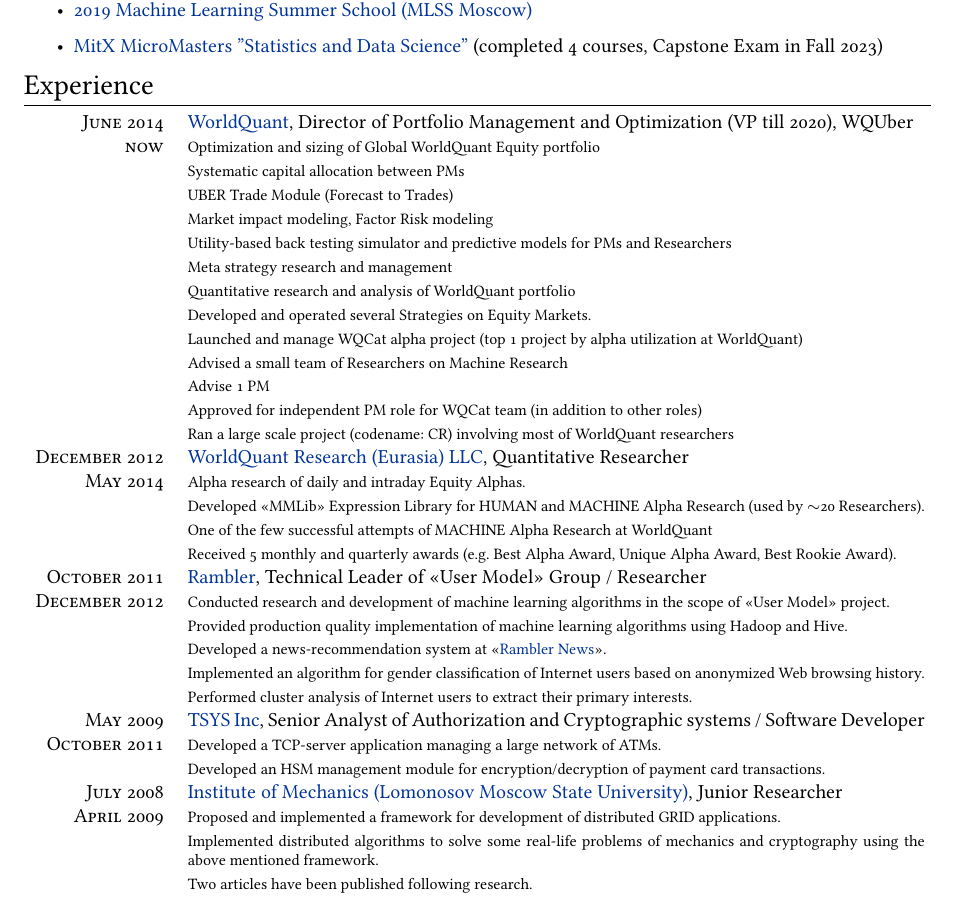
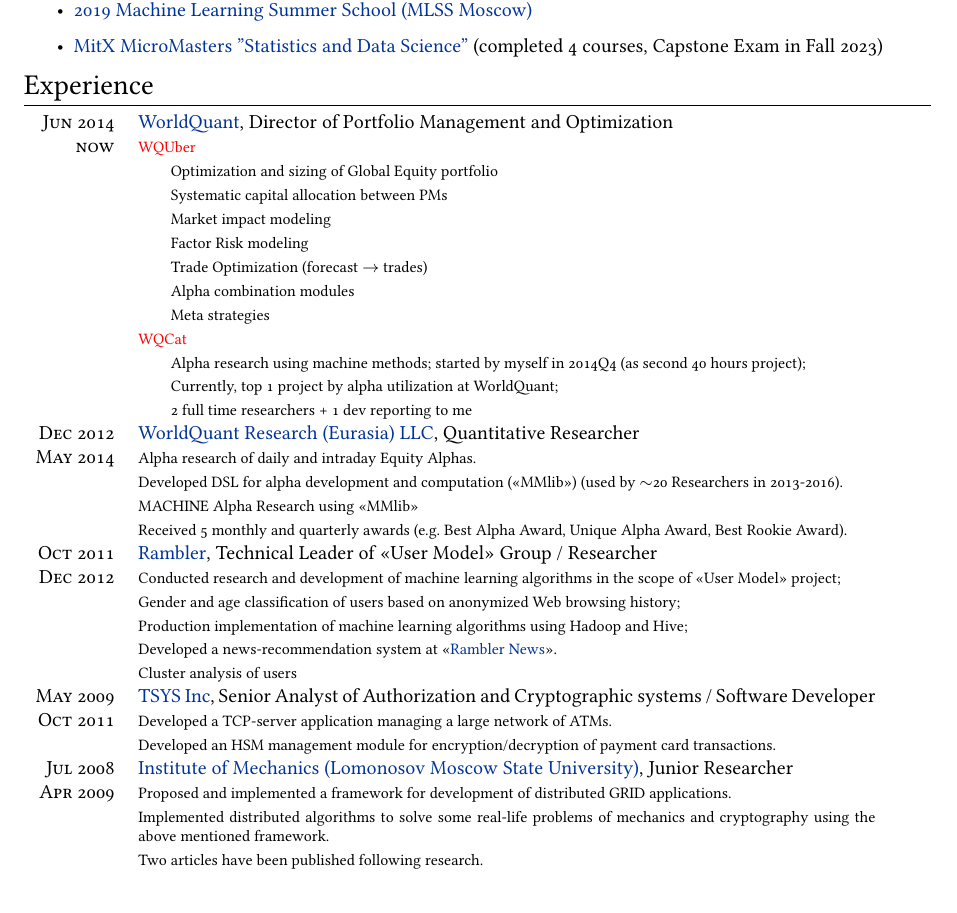
Before and after one commit to mshevelev/workenv, a LaTeX CV (cv/cv_eng.tex): part of page 1 of 2, cut so that both start at the same text. Compiled offline with XeLaTeX; a missing font is replaced by an installed copy or a similar font.

Commit message:
updated cv

```diff
--- a/cv/cv_eng.tex
+++ b/cv/cv_eng.tex
@@ -106,42 +106,41 @@
 \section{Experience}
 \begin{tabular}{r p{13cm}}
 
- \emph{\textsc{June 2014}} & \textbf{\href{https://www.worldquant.com/}{WorldQuant}, Director of Portfolio Management and Optimization (VP till 2020), WQUber} \\
+ \emph{\textsc{Jun 2014}} & \textbf{\href{https://www.worldquant.com/}{WorldQuant}, Director of Portfolio Management and Optimization} \\
 \textsc{now}
-&\footnotesize{Optimization and sizing of Global WorldQuant Equity portfolio}\\
-&\footnotesize{Systematic capital allocation between PMs}\\
-&\footnotesize{UBER Trade Module (Forecast to Trades)}\\
-&\footnotesize{Market impact modeling, Factor Risk modeling}\\
-&\footnotesize{Utility-based back testing simulator and predictive models for PMs and Researchers}\\
-&\footnotesize{Meta strategy research and management}\\
-&\footnotesize{Quantitative research and analysis of WorldQuant portfolio}\\
-&\footnotesize{Developed and operated several Strategies on Equity Markets.}\\
-&\footnotesize{Launched and manage WQCat alpha project (top 1 project by alpha utilization at WorldQuant)} \\
-&\footnotesize{Advised a small team of Researchers on Machine Research}\\
-&\footnotesize{Advise 1 PM}\\
-&\footnotesize{Approved for independent PM role for WQCat team (in addition to other roles)}\\
-&\footnotesize{Ran a large scale project (codename: CR) involving most of WorldQuant researchers}\\
+&\footnotesize{\textcolor{red}{WQUber}} \\
+&\footnotesize{\hspace{0.5cm} Optimization and sizing of Global Equity portfolio}\\
+&\footnotesize{\hspace{0.5cm} Systematic capital allocation between PMs}\\
+&\footnotesize{\hspace{0.5cm} Market impact modeling}\\
+&\footnotesize{\hspace{0.5cm} Factor Risk modeling}\\
+&\footnotesize{\hspace{0.5cm} Trade Optimization (forecast $\to$ trades)}\\
+&\footnotesize{\hspace{0.5cm} Alpha combination modules}\\
+&\footnotesize{\hspace{0.5cm} Meta strategies}\\
+&\footnotesize{\textcolor{red}{WQCat}} \\
+&\footnotesize{\hspace{0.5cm} Alpha research using machine methods; started by myself in 2014Q4 (as second 40 hours project);} \\
+&\footnotesize{\hspace{0.5cm} Currently, top 1 project by alpha utilization at WorldQuant;}\\
+&\footnotesize{\hspace{0.5cm} 2 full time researchers + 1 dev reporting to me}\\
 
 
- \emph{\textsc{December 2012}} & \textbf{\href{https://www.worldquant.com/}{WorldQuant Research (Eurasia) LLC}, Quantitative Researcher} \\
+ \emph{\textsc{Dec 2012}} & \textbf{\href{https://www.worldquant.com/}{WorldQuant Research (Eurasia) LLC}, Quantitative Researcher} \\
 \textsc{May 2014}
 &\footnotesize{Alpha research of daily and intraday Equity Alphas.}\\
-&\footnotesize{Developed <<MMLib>> Expression Library for HUMAN and MACHINE Alpha Research (used by $\sim$20 Researchers).}\\
-&\footnotesize{One of the few successful attempts of MACHINE Alpha Research at WorldQuant}\\
+&\footnotesize{Developed DSL for alpha development and computation (<<MMlib>>) (used by $\sim$20 Researchers in 2013-2016).}\\
+&\footnotesize{MACHINE Alpha Research using <<MMlib>>}\\
 &\footnotesize{Received 5 monthly and quarterly awards (e.g. Best Alpha Award, Unique Alpha Award, Best Rookie Award).}\\
 
 
- \emph{\textsc{October 2011}} & \textbf{\href{http://www.rambler.ru}{Rambler}, Technical Leader of <<User Model>> Group / Researcher} \\
-\textsc{December 2012}
-&\footnotesize{Conducted research and development of machine learning algorithms in the scope of <<User Model>> project.}\\
-&\footnotesize{Provided production quality implementation of machine learning algorithms using Hadoop and Hive.}\\
+ \emph{\textsc{Oct 2011}} & \textbf{\href{http://www.rambler.ru}{Rambler}, Technical Leader of <<User Model>> Group / Researcher} \\
+\textsc{Dec 2012}
+&\footnotesize{Conducted research and development of machine learning algorithms in the scope of <<User Model>> project;}\\
+&\footnotesize{Gender and age classification of users based on anonymized Web browsing history;}\\
+&\footnotesize{Production implementation of machine learning algorithms using Hadoop and Hive;}\\
 &\footnotesize{Developed a news-recommendation system at <<\href{http://news.rambler.ru}{Rambler News}>>.}\\
-&\footnotesize{Implemented an algorithm for gender classification of Internet users based on anonymized Web browsing history.}\\
-&\footnotesize{Performed cluster analysis of Internet users to extract their primary interests.}\\
+&\footnotesize{Cluster analysis of users}\\
 
 
  \emph{\textsc{May 2009}} & \textbf{\href{http://www.tsys.com}{TSYS Inc}, Senior Analyst of Authorization and Cryptographic systems / Software Developer} \\
-\textsc{October 2011}
+\textsc{Oct 2011}
 &\footnotesize{Developed a TCP-server application managing a large network of ATMs.} \\
 &\footnotesize{Developed an HSM management module for encryption/decryption of payment card transactions.} \\
 %&\footnotesize{Project leader activities during installations/upgrades at \href{http://www.tfskok.pl/}{TF SKOK SA},
@@ -154,8 +153,8 @@
 %						participated in on-site installations at Unicredit Bank and Moscow Credit Bank} \\
 %&\footnotesize{Successfully supported VISA VSDC and Mastercard MCHIP certifications at Moscow Credit Bank} \\
 
- \emph{\textsc{July 2008}} & \textbf{\href{http://www.imec.msu.ru/}{Institute of Mechanics (Lomonosov Moscow State University)}, Junior Researcher} \\
-\textsc{April 2009}
+ \emph{\textsc{Jul 2008}} & \textbf{\href{http://www.imec.msu.ru/}{Institute of Mechanics (Lomonosov Moscow State University)}, Junior Researcher} \\
+\textsc{Apr 2009}
 &\footnotesize{Proposed and implemented a framework for development of distributed GRID applications.}\\
 &\footnotesize{Implemented distributed algorithms to solve some real-life problems of mechanics and cryptography using the above mentioned framework.}\\
 &\footnotesize{Two articles have been published following research.}\\
```
